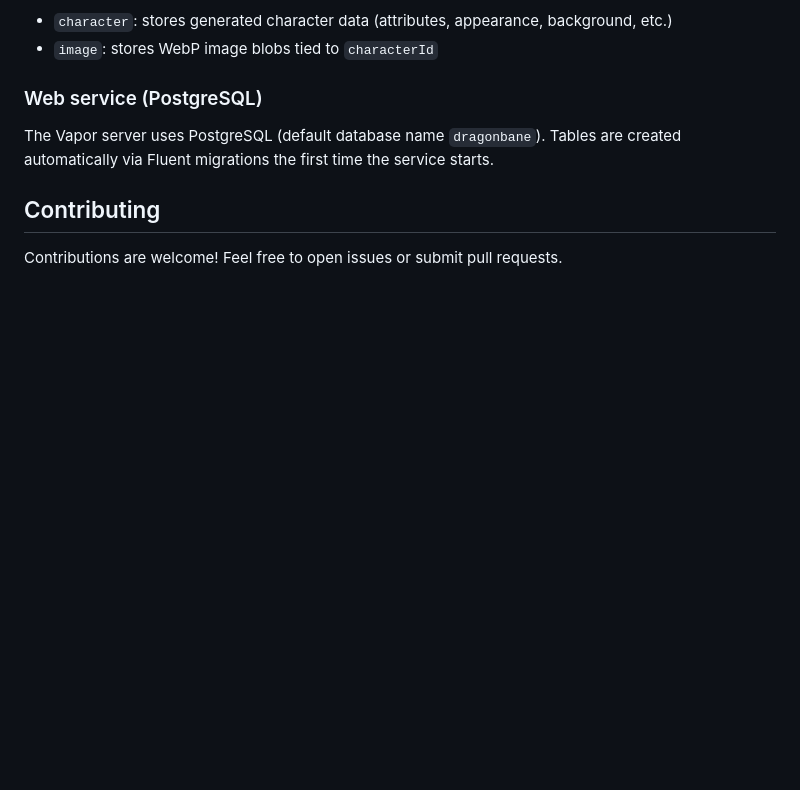
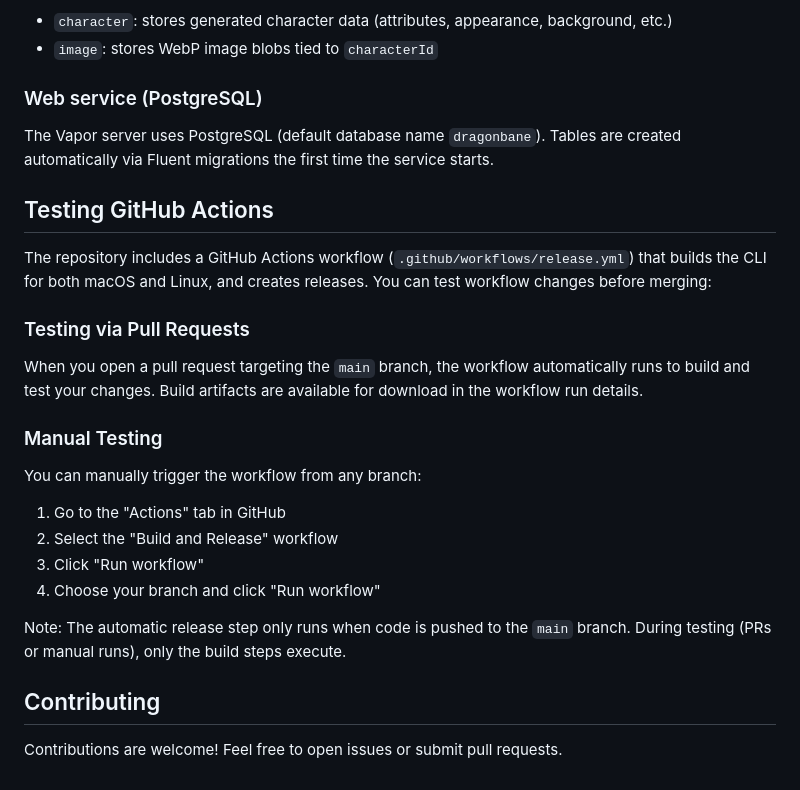
Before and after one commit to nezticle/DragonbaneCharacterCreator, a Markdown page: README.md, the part around the change. Drawn GitHub-style; blank space fills up the shorter version.

Commit message:
Merge main branch and update documentation for Linux builds
Co-authored-by: nezticle <1769076+nezticle@users.noreply.github.com>

```diff
--- a/README.md
+++ b/README.md
@@ -140,6 +140,22 @@ Two tables are used:
 
 The Vapor server uses PostgreSQL (default database name `dragonbane`). Tables are created automatically via Fluent migrations the first time the service starts.
 
+## Testing GitHub Actions
+
+The repository includes a GitHub Actions workflow (`.github/workflows/release.yml`) that builds the CLI for both macOS and Linux, and creates releases. You can test workflow changes before merging:
+
+### Testing via Pull Requests
+When you open a pull request targeting the `main` branch, the workflow automatically runs to build and test your changes. Build artifacts are available for download in the workflow run details.
+
+### Manual Testing
+You can manually trigger the workflow from any branch:
+1. Go to the "Actions" tab in GitHub
+2. Select the "Build and Release" workflow
+3. Click "Run workflow"
+4. Choose your branch and click "Run workflow"
+
+Note: The automatic release step only runs when code is pushed to the `main` branch. During testing (PRs or manual runs), only the build steps execute.
+
 ## Contributing
 
 Contributions are welcome! Feel free to open issues or submit pull requests.
```
